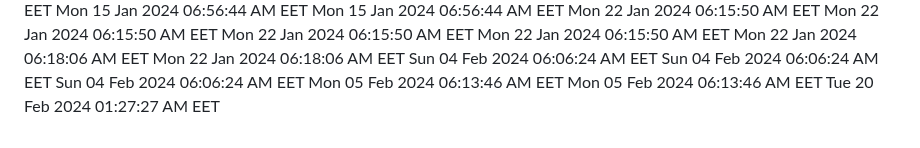
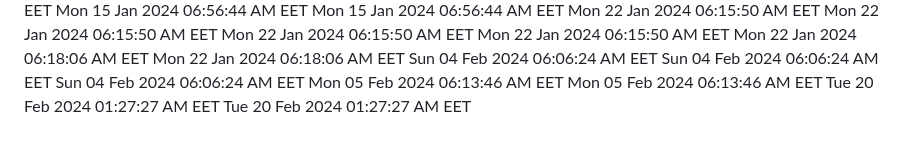
Before and after one commit to profex97/hello-world, a Markdown page: CHANGELOG.md, the part around the change. Rendered like a GitHub page.

Commit message:
Added new date

```diff
--- a/CHANGELOG.md
+++ b/CHANGELOG.md
@@ -337,3 +337,4 @@ Sun 04 Feb 2024 06:06:24 AM EET
 Mon 05 Feb 2024 06:13:46 AM EET
 Mon 05 Feb 2024 06:13:46 AM EET
 Tue 20 Feb 2024 01:27:27 AM EET
+Tue 20 Feb 2024 01:27:27 AM EET
```
